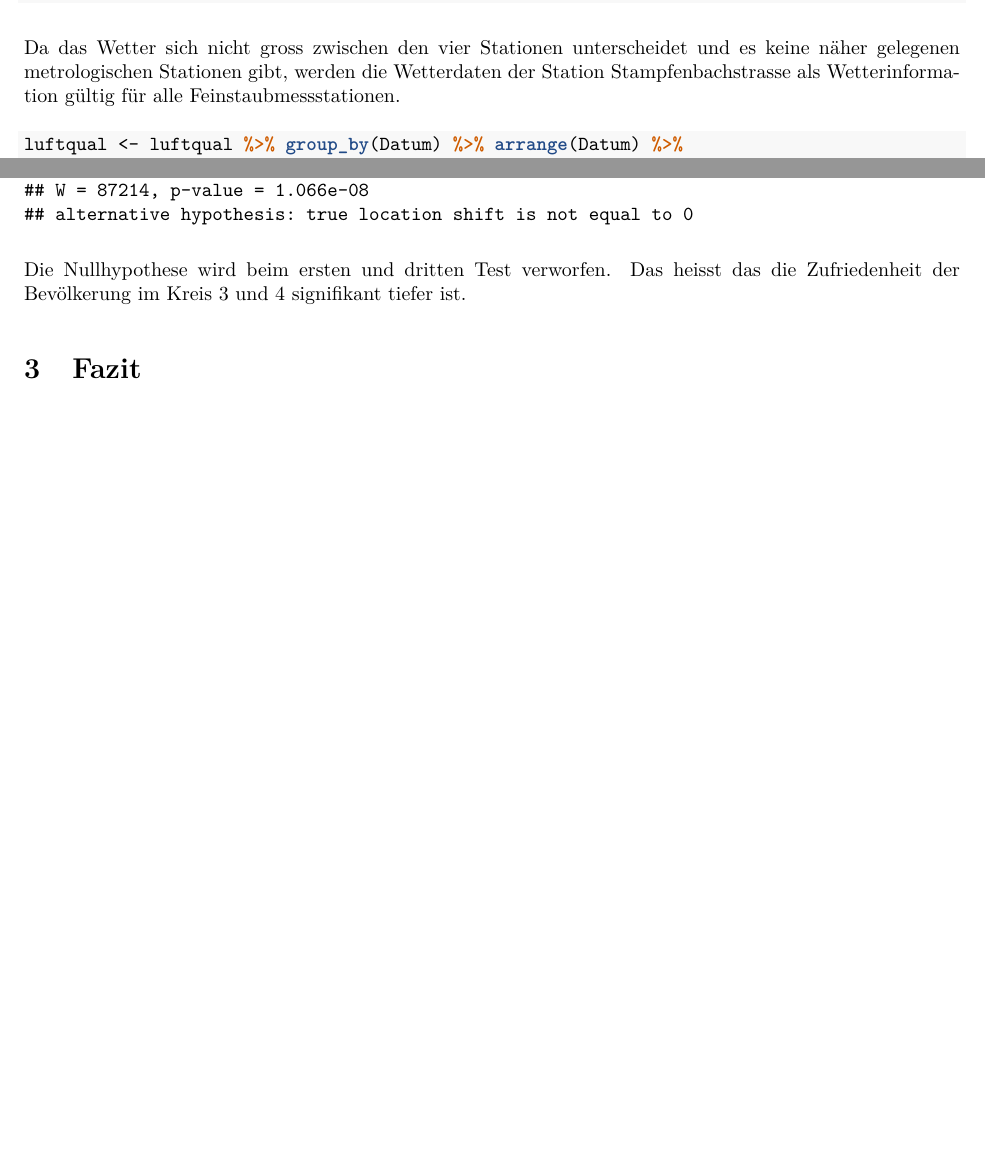
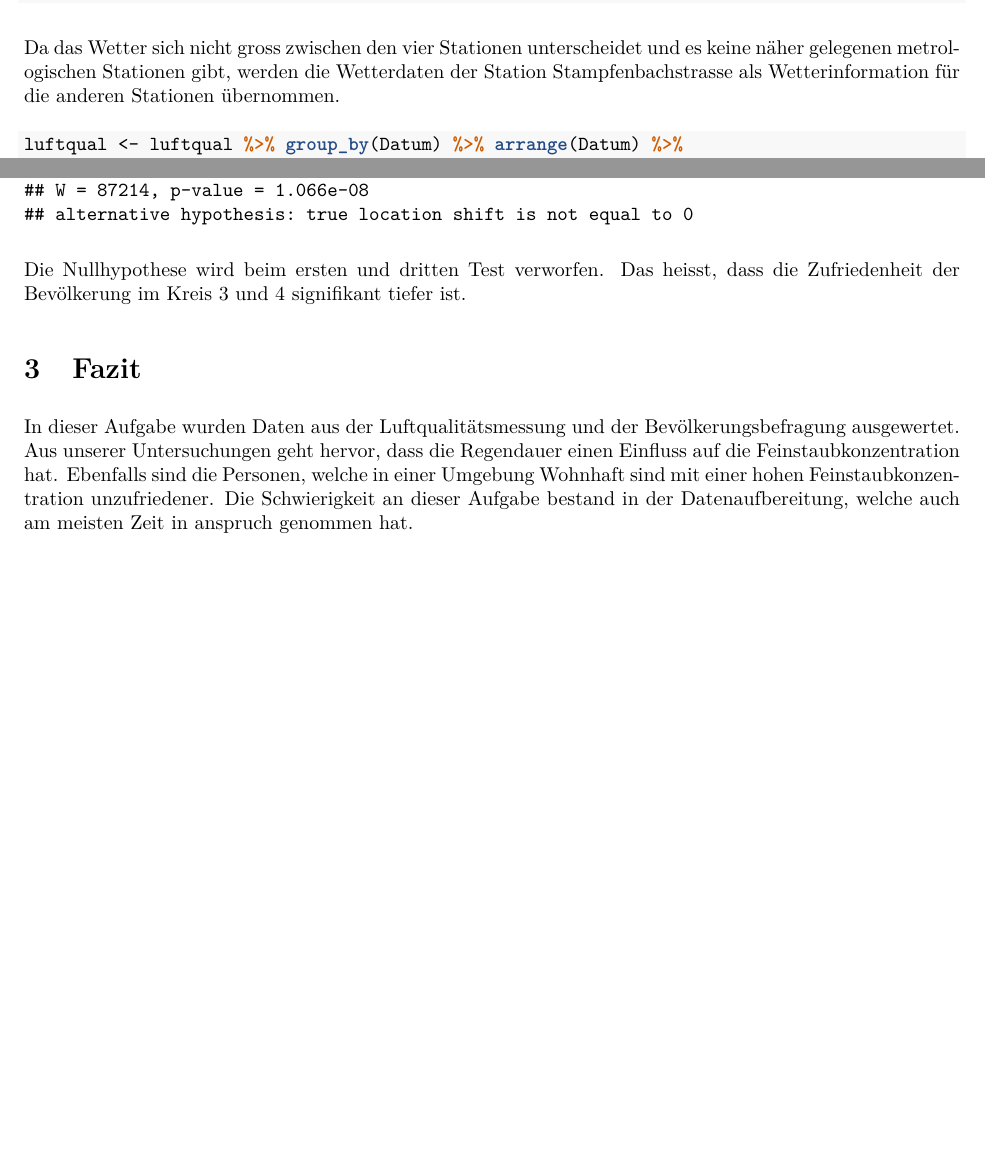
Before and after one commit to kahlbfab/Wast-Hausaufgabe, an R Markdown document (HA_Markdown.Rmd): two parts of pages 4 and 15 of 15, joined at a grey line, cut so that both start at the same text, the shorter picture padded with empty space. The pictures show the output file HA_Markdown.pdf that the author committed with the source.

Commit message:
Korrektur + Fazit

````diff
--- a/HA_Markdown.Rmd
+++ b/HA_Markdown.Rmd
@@ -96,7 +96,7 @@ luftqual <- bind_rows(stampfenbach, schimmel, heubeer, rosengarten)
 ```
 
 
-Da das Wetter sich nicht gross zwischen den vier Stationen unterscheidet und es keine näher gelegenen metrologischen Stationen gibt, werden die Wetterdaten der Station Stampfenbachstrasse als Wetterinformation gültig für alle Feinstaubmessstationen.
+Da das Wetter sich nicht gross zwischen den vier Stationen unterscheidet und es keine näher gelegenen metrologischen Stationen gibt, werden die Wetterdaten der Station Stampfenbachstrasse als Wetterinformation für die anderen Stationen übernommen.
 ```{r, echo=T, results="hide", message=F, error=F, warning=F}
 luftqual <- luftqual %>% group_by(Datum) %>% arrange(Datum) %>%
   fill(Lufttemperatur : Regendauer, .direction = "down") %>% arrange(Station)
@@ -339,6 +339,8 @@ wilcox.test(x = kreis_schimmel$f36105Sort, y = kreis_stampfen$f36105Sort,
        conf.level = 0.99, alternative = "two.sided")
 ```
 
-Die Nullhypothese wird beim ersten und dritten Test verworfen. Das heisst das die Zufriedenheit der Bevölkerung im Kreis 3 und 4 signifikant tiefer ist.
+Die Nullhypothese wird beim ersten und dritten Test verworfen. Das heisst, dass die Zufriedenheit der Bevölkerung im Kreis 3 und 4 signifikant tiefer ist.
 
 # __Fazit__
+
+In dieser Aufgabe wurden Daten aus der Luftqualitätsmessung und der Bevölkerungsbefragung ausgewertet. Aus unserer Untersuchungen geht hervor, dass die Regendauer einen Einfluss auf die Feinstaubkonzentration hat. Ebenfalls sind die Personen, welche in einer Umgebung Wohnhaft sind mit einer hohen Feinstaubkonzentration unzufriedener. Die Schwierigkeit an dieser Aufgabe bestand in der Datenaufbereitung, welche auch am meisten Zeit in anspruch genommen hat.
````
Also changed, not shown: HA_Markdown.pdf, HA_Markdown.Rmd (6 more changed lines).
